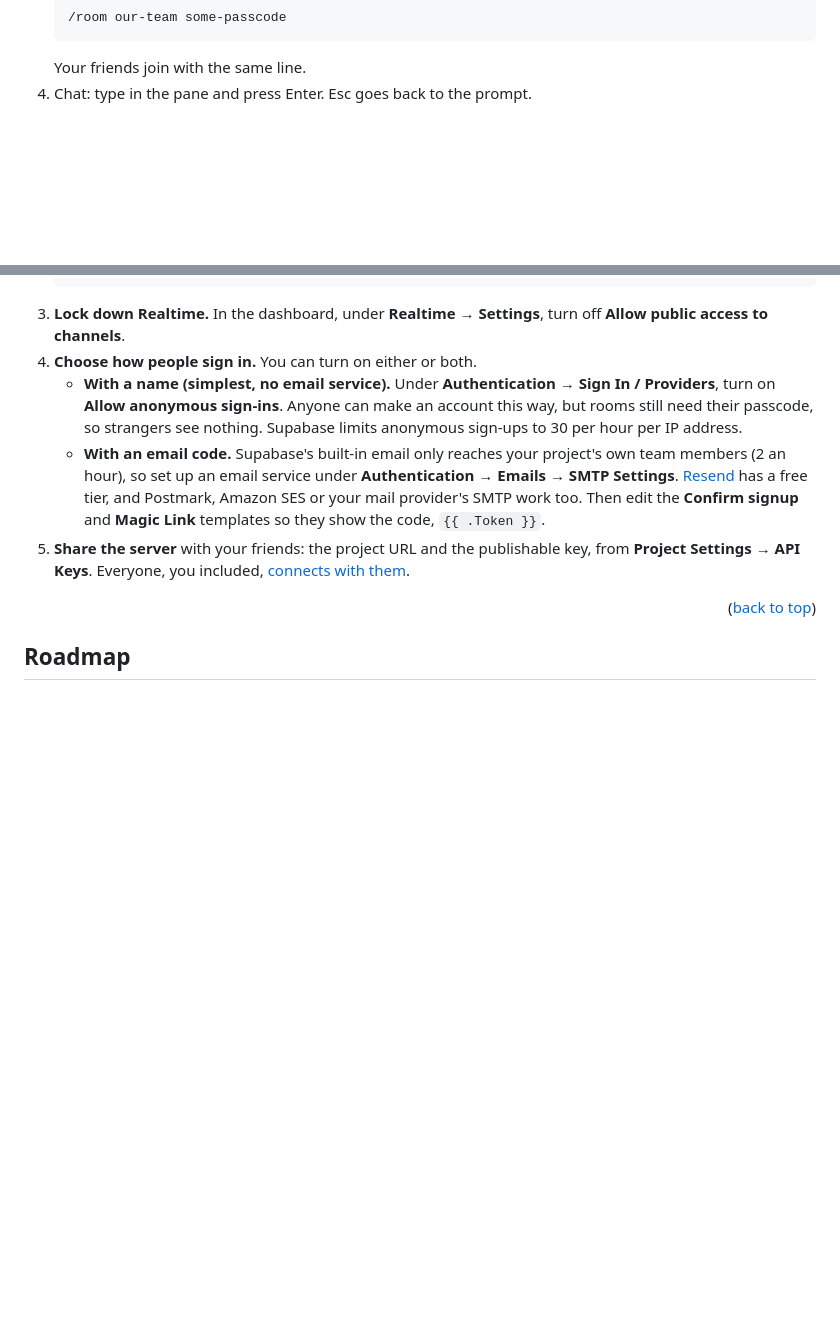
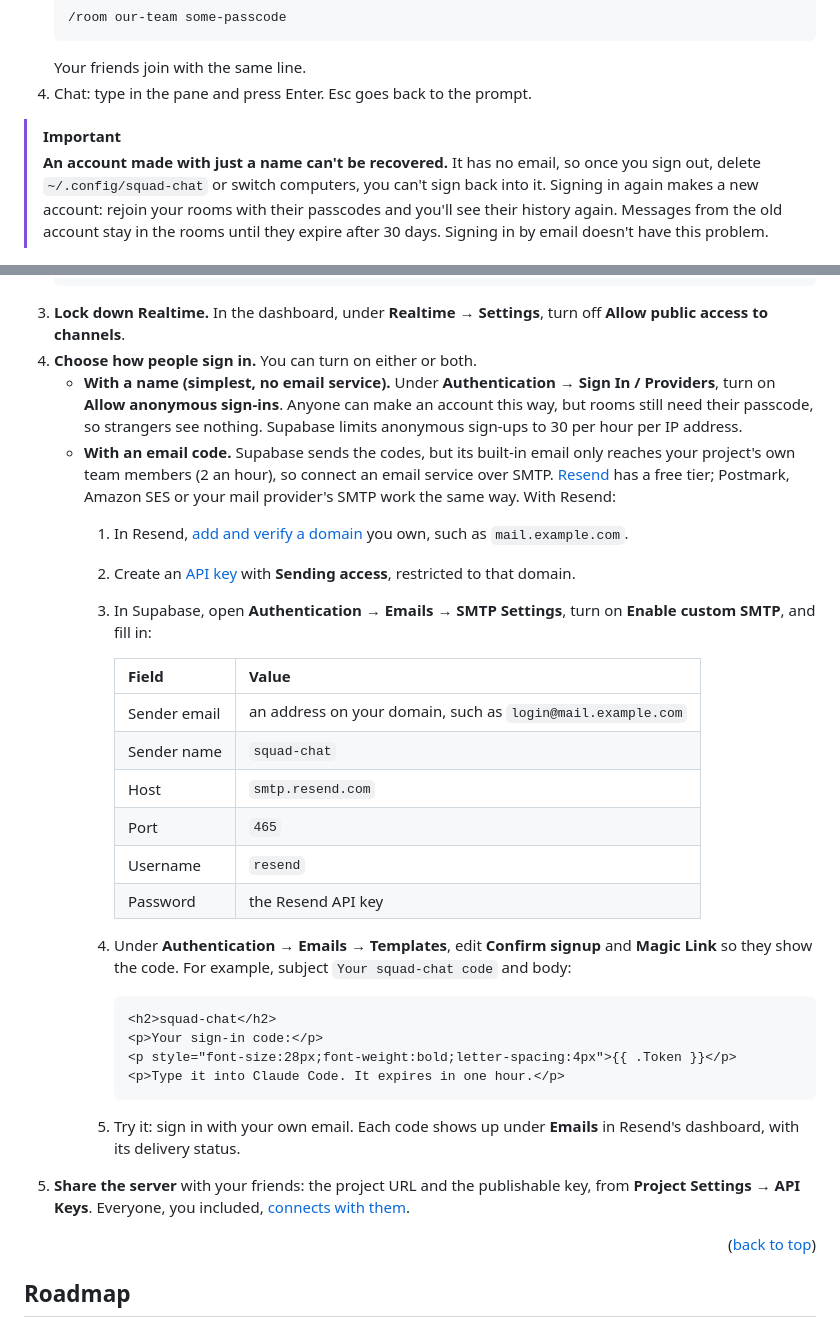
Before and after one commit to chrisluo5311/squad-chat, a Markdown page: README.md, 2 parts joined by grey strips. Rendered like a GitHub page; blank space fills up the shorter version.

Commit message:
README: name accounts can't be recovered; how to connect Resend over SMTP
Co-Authored-By: Claude Opus 5.5 <noreply@anthropic.com>

````diff
--- a/README.md
+++ b/README.md
@@ -196,6 +196,9 @@ Until a server is set, the pane says so and shows these steps.
    Your friends join with the same line.
 4. Chat: type in the pane and press Enter. Esc goes back to the prompt.
 
+> [!IMPORTANT]
+> **An account made with just a name can't be recovered.** It has no email, so once you sign out, delete `~/.config/squad-chat` or switch computers, you can't sign back into it. Signing in again makes a new account: rejoin your rooms with their passcodes and you'll see their history again. Messages from the old account stay in the rooms until they expire after 30 days. Signing in by email doesn't have this problem.
+
 <div align="center">
   <img src="docs/screenshots/sign-in.png" alt="The sign-in card: step 1 of 2, enter your email" width="100%">
 </div>
@@ -315,7 +318,28 @@ One person per group does this, once. It fits in Supabase's free plan.
 3. **Lock down Realtime.** In the dashboard, under **Realtime → Settings**, turn off **Allow public access to channels**.
 4. **Choose how people sign in.** You can turn on either or both.
    * **With a name (simplest, no email service).** Under **Authentication → Sign In / Providers**, turn on **Allow anonymous sign-ins**. Anyone can make an account this way, but rooms still need their passcode, so strangers see nothing. Supabase limits anonymous sign-ups to 30 per hour per IP address.
-   * **With an email code.** Supabase's built-in email only reaches your project's own team members (2 an hour), so set up an email service under **Authentication → Emails → SMTP Settings**. [Resend](https://resend.com) has a free tier, and Postmark, Amazon SES or your mail provider's SMTP work too. Then edit the **Confirm signup** and **Magic Link** templates so they show the code, `{{ .Token }}`.
+   * **With an email code.** Supabase sends the codes, but its built-in email only reaches your project's own team members (2 an hour), so connect an email service over SMTP. [Resend](https://resend.com) has a free tier; Postmark, Amazon SES or your mail provider's SMTP work the same way. With Resend:
+     1. In Resend, [add and verify a domain](https://resend.com/domains) you own, such as `mail.example.com`.
+     2. Create an [API key](https://resend.com/api-keys) with **Sending access**, restricted to that domain.
+     3. In Supabase, open **Authentication → Emails → SMTP Settings**, turn on **Enable custom SMTP**, and fill in:
+
+        | Field | Value |
+        | --- | --- |
+        | Sender email | an address on your domain, such as `login@mail.example.com` |
+        | Sender name | `squad-chat` |
+        | Host | `smtp.resend.com` |
+        | Port | `465` |
+        | Username | `resend` |
+        | Password | the Resend API key |
+
+     4. Under **Authentication → Emails → Templates**, edit **Confirm signup** and **Magic Link** so they show the code. For example, subject `Your squad-chat code` and body:
+        ```html
+        <h2>squad-chat</h2>
+        <p>Your sign-in code:</p>
+        <p style="font-size:28px;font-weight:bold;letter-spacing:4px">{{ .Token }}</p>
+        <p>Type it into Claude Code. It expires in one hour.</p>
+        ```
+     5. Try it: sign in with your own email. Each code shows up under **Emails** in Resend's dashboard, with its delivery status.
 5. **Share the server** with your friends: the project URL and the publishable key, from **Project Settings → API Keys**. Everyone, you included, [connects with them](#connect-to-a-server).
 
 <p align="right">(<a href="#readme-top">back to top</a>)</p>
````
